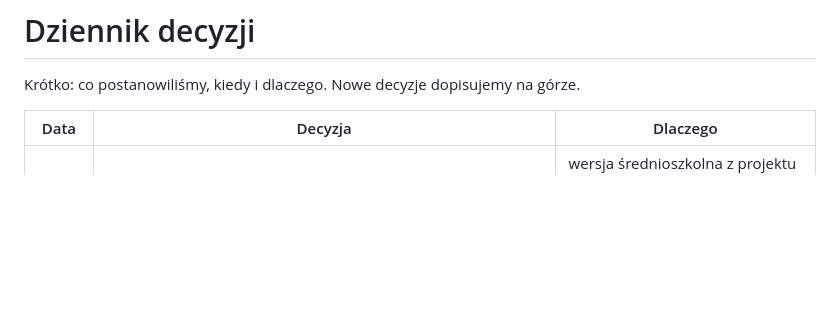
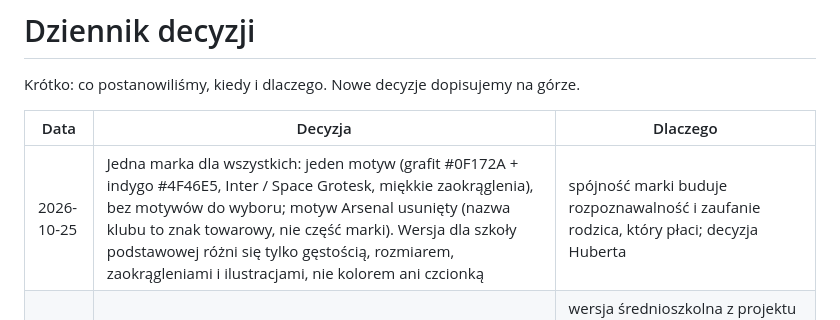
Before and after one commit to banaszekhubert-max/borban, a Markdown page: docs/DECYZJE.md, the part around the change. GitHub-like rendering; blank space fills up the shorter version.

Commit message:
Docs: jedna marka dla wszystkich

```diff
--- a/docs/DECYZJE.md
+++ b/docs/DECYZJE.md
@@ -4,6 +4,7 @@ Krótko: co postanowiliśmy, kiedy i dlaczego. Nowe decyzje dopisujemy na górze
 
 | Data | Decyzja | Dlaczego |
 |---|---|---|
+| 2026-10-25 | Jedna marka dla wszystkich: jeden motyw (grafit #0F172A + indygo #4F46E5, Inter / Space Grotesk, miękkie zaokrąglenia), bez motywów do wyboru; motyw Arsenal usunięty (nazwa klubu to znak towarowy, nie część marki). Wersja dla szkoły podstawowej różni się tylko gęstością, rozmiarem, zaokrągleniami i ilustracjami, nie kolorem ani czcionką | spójność marki buduje rozpoznawalność i zaufanie rodzica, który płaci; decyzja Huberta |
 | 2026-10-25 | Domyślny motyw aplikacji „Szkoła średnia”: grafit i indygo (#0F172A, #4F46E5), czcionki Inter i Space Grotesk, błąd bursztynowy (nigdy czerwony); Arsenal i „Zwykłe BorBan” zostają do wyboru w zakładce konta | wersja średnioszkolna z projektu ekranów; reguły z badań: jeden kolor akcentu dla głównej akcji, wysoki kontrast, błąd bez czerwieni; odcień do potwierdzenia testem z użytkownikami |
 | 2026-10-25 | Kolejność rynków: pilotaż w szkole średniej (Borys, styczeń 2027), pierwsza sprzedaż do rodziców klas 7–8 szkoły podstawowej przed egzaminem ósmoklasisty, klasy 4–6 później jako wejście. Dwie wersje graficzne: podstawowa miękka i przyjazna (zaokrąglona czcionka, przewodnik w stylu „Naklejki”, wybór odpowiedzi), średnia konkretna i technologiczna (bez maskotki, gotowość w %, pole na wzory). W obu warstwa „po co”: cel egzaminacyjny (egzamin ósmoklasisty, matura, egzamin zawodowy) i krótki prawdziwy haczyk przy dziale, sprawdzany z wymaganiami egzaminacyjnymi | przy rodzicach jako głównym kanale najwięcej zaangażowania i gotowości do płacenia jest przed egzaminem ósmoklasisty (wybór szkoły średniej); szkoła średnia ma więcej materiału, ale nastolatek trudniej przyjmuje udział rodzica; decyzja Huberta |
 | 2026-10-25 | **Decyzja nadrzędna – kanały dotarcia:** kanał podstawowy to rodzice (klient i płatnik, polecenia rodzic–rodzic, grupy klasowe rodziców); kanał drugi to dzieci jako wspólna grupa klasy (wspólny zeszyt, wspólne cele). Model wartości: klientem jest rodzic (wyższy abonament), a sprzedajemy wiedzę „gdzie jest moje dziecko z nauką” (postępy, gotowość do sprawdzianów, zestawienie z ocenami z Librusa przez zdjęcia ocen, notatki ze zdjęć zeszytu). Wymiana notatek między uczniami (wspólny zeszyt klasy, za zgodą rodziców, bez zdjęć pisma i imion). Materiał z podręczników zawsze opracowany własnymi słowami w standardzie BorBana, nie kopiowany | rodzice dziś zwykle nie wiedzą, gdzie dziecko jest z nauką; Duolingo i Quizlet nie łączą nauki z ocenami ani z programem klasy; decyzja Huberta po badaniu Duolingo i Quizletu |
```
